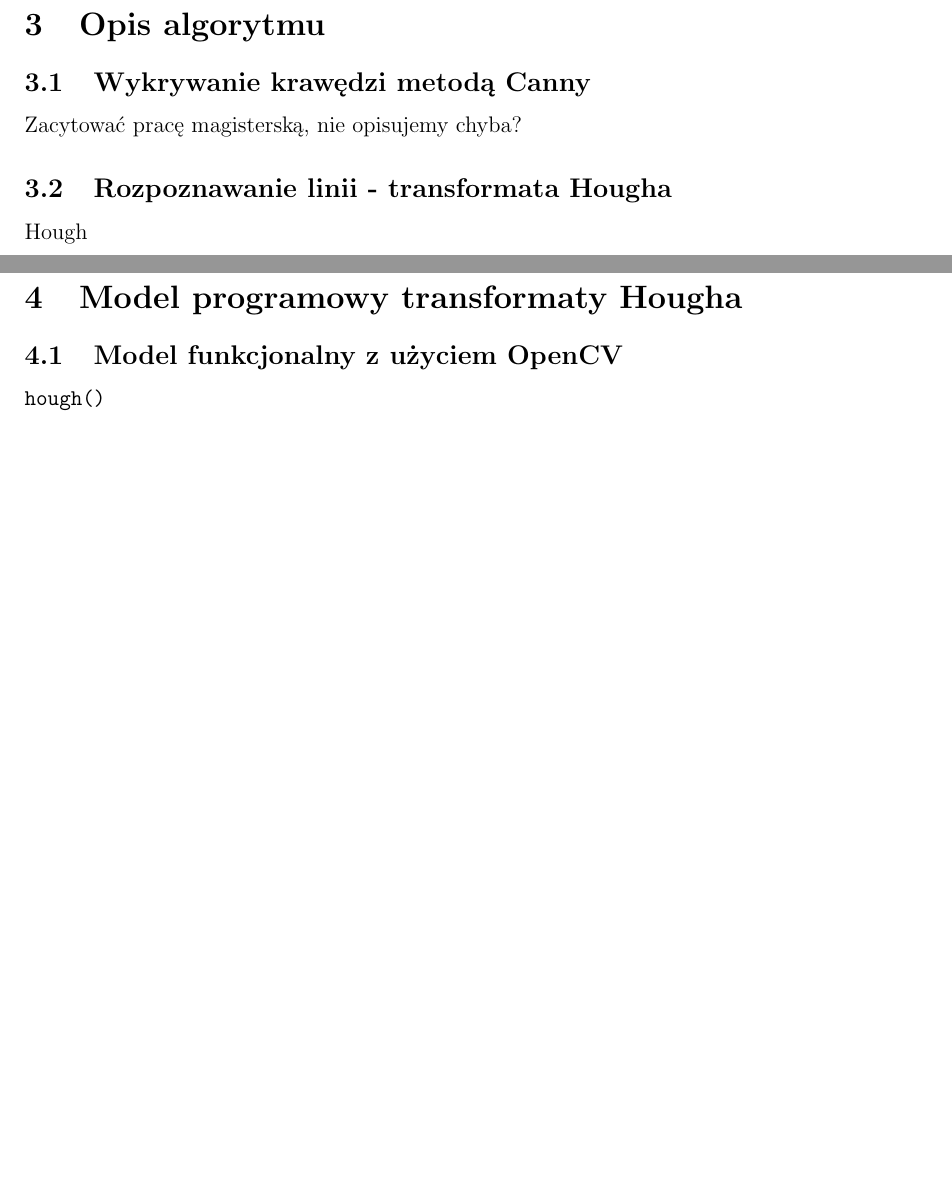
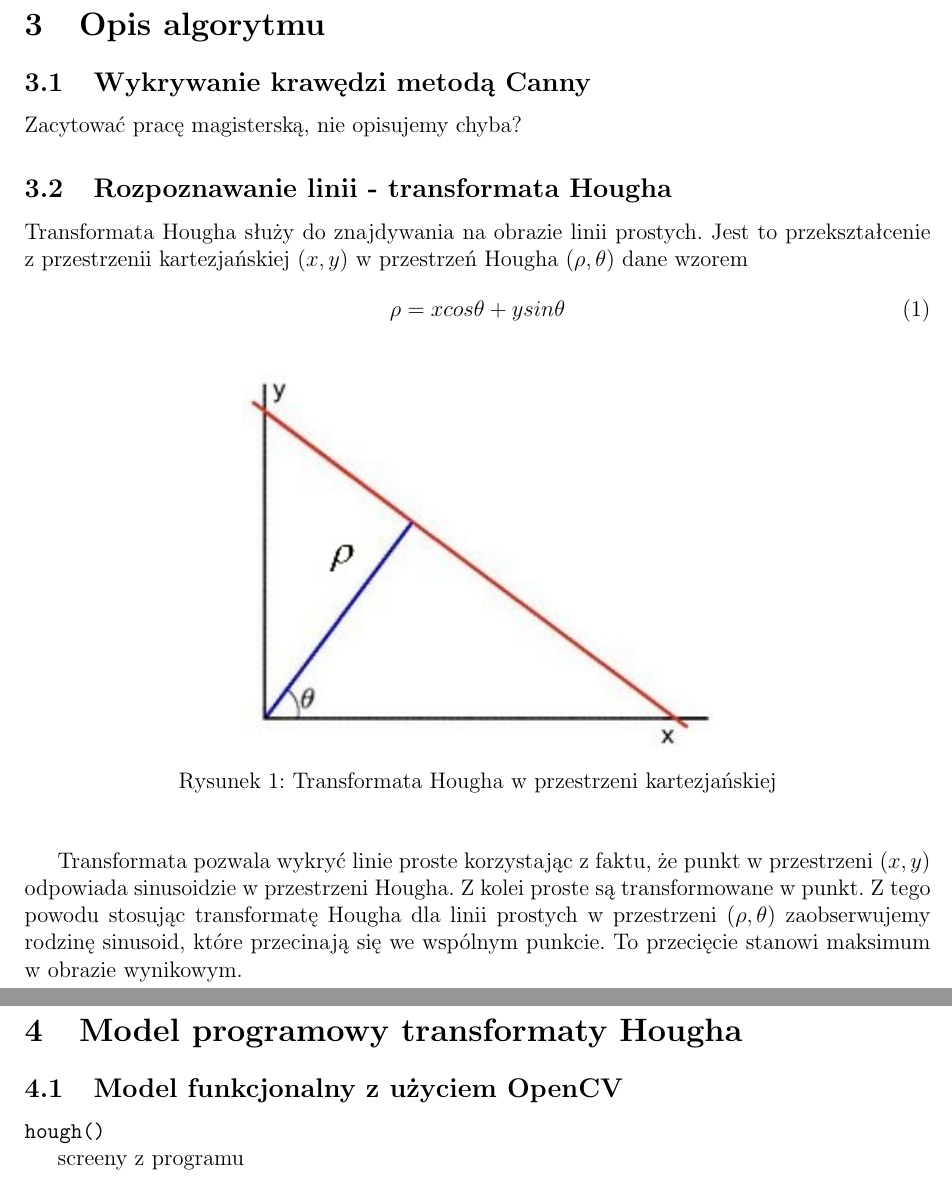
Before and after one commit to Qbicz/zybo-lane-detection, a LaTeX document (sprawozdanie/src/main.tex, which reads sprawozdanie/src/chapters/hough_sw.tex, sprawozdanie/src/chapters/opis_algorytmu.tex): two parts of pages 4 and 5 of 9, joined at a grey line, cut so that both start at the same text, the shorter picture padded with empty space. Compiled offline with pdfLaTeX.

Commit message:
report Hough

```diff
--- a/sprawozdanie/src/chapters/hough_sw.tex
+++ b/sprawozdanie/src/chapters/hough_sw.tex
@@ -5,6 +5,8 @@
 \subsection{Model funkcjonalny z użyciem OpenCV}
 
 \texttt{hough()}
+
+screeny z programu
 
 %
 %
--- a/sprawozdanie/src/chapters/opis_algorytmu.tex
+++ b/sprawozdanie/src/chapters/opis_algorytmu.tex
@@ -8,16 +8,23 @@ Zacytować pracę magisterską, nie opisujemy chyba?
 
 \subsection{Rozpoznawanie linii - transformata Hougha}
 
-Hough
+Transformata Hougha służy do znajdywania na obrazie linii prostych. Jest to przekształcenie z przestrzenii kartezjańskiej $(x,y)$ w przestrzeń Hougha $(\rho, \theta)$ dane wzorem
+\begin{equation}
+\rho = x cos \theta + y sin \theta
+\end{equation}
 
-%\begin{figure}[!htb]
-%  \begin{center}
-%    \includegraphics[scale=0.85]{img/maglev.PNG}
-%    \caption{Stanowisko laboratoryjne magnetycznej lewitacji}
-%  \end{center}
-%
-%  \label{rys:maglev}
-%\end{figure}
+\begin{figure}[!htb]
+  \begin{center}
+    \includegraphics[scale=1]{img/hough-line.jpg}
+    \caption{Transformata Hougha w przestrzeni kartezjańskiej}
+  \end{center}
+
+  \label{rys:maglev}
+\end{figure}
+
+Transformata pozwala wykryć linie proste korzystając z faktu, że punkt w przestrzeni $(x,y)$ odpowiada sinusoidzie w przestrzeni Hougha. Z kolei proste są transformowane w punkt. Z tego powodu stosując transformatę Hougha dla linii prostych w przestrzeni $(\rho, \theta)$ zaobserwujemy rodzinę sinusoid, które przecinają się we wspólnym punkcie. To przecięcie stanowi maksimum w obrazie wynikowym.
+
+
 
 %\begin{equation} \label{maglev_rown}
 %  \begin{cases}
```
Also changed, not shown: sprawozdanie/src/chapters/Bibliografia.bib (+17 -10 lines), sprawozdanie/src/chapters/wykrywanie_pasow.tex (+3 -2 lines), sprawozdanie/src/img/hough-line.jpg (added), sprawozdanie/src/main.pdf, 2 other files.
